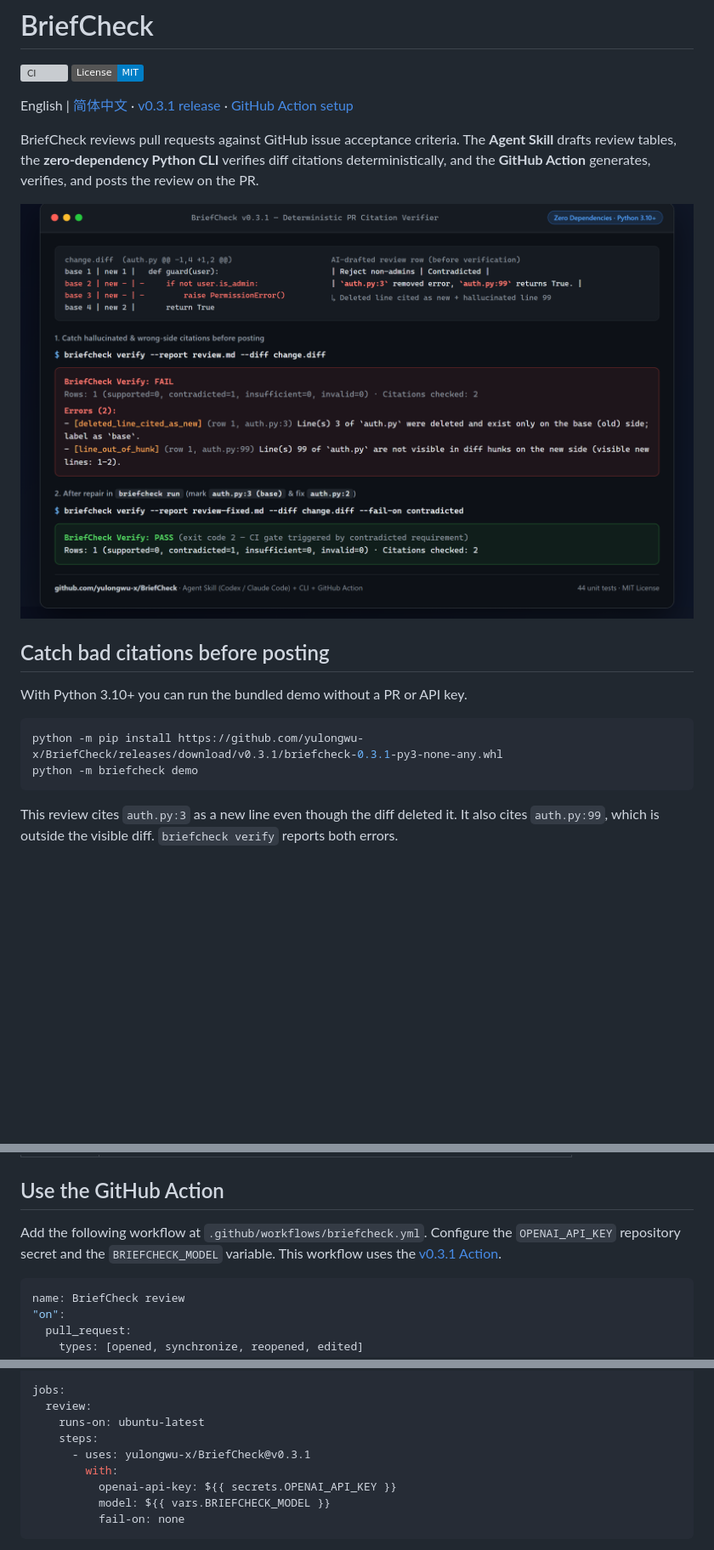
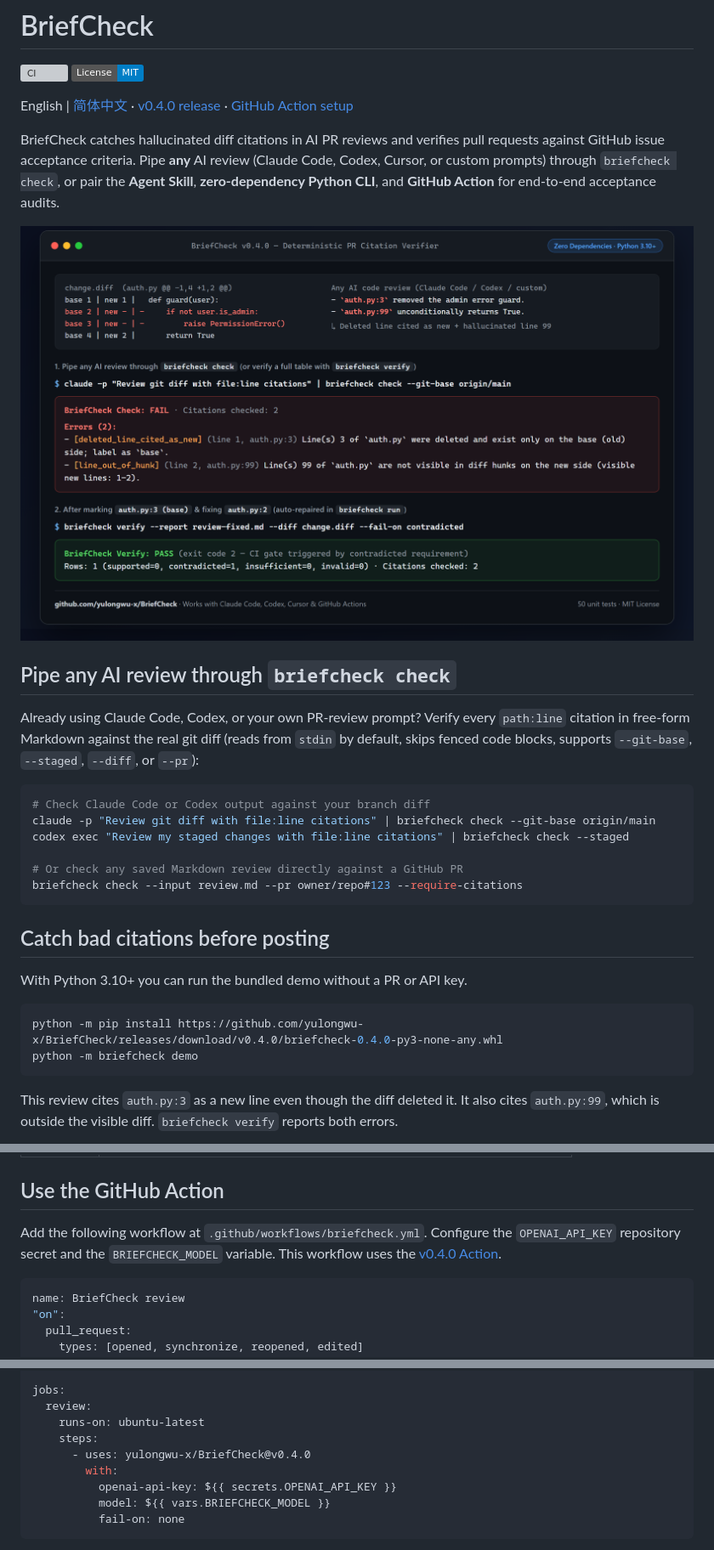
Before and after one commit to yulongwu-x/BriefCheck, a Markdown page: README.md, 3 parts joined by grey strips. Shown at 85% size. Rendered like a GitHub page; pictures changed too: docs/briefcheck-demo.png; badges without logos; blank space fills up the shorter version; grey boxes are pictures that could not be loaded.

````diff
--- a/README.md
+++ b/README.md
@@ -3,18 +3,31 @@
 [![CI](https://github.com/yulongwu-x/BriefCheck/actions/workflows/ci.yml/badge.svg)](https://github.com/yulongwu-x/BriefCheck/actions/workflows/ci.yml)
 [![License: MIT](https://img.shields.io/badge/License-MIT-blue.svg)](LICENSE)
 
-English | [简体中文](README.zh-CN.md) · [v0.3.1 release](https://github.com/yulongwu-x/BriefCheck/releases/tag/v0.3.1) · [GitHub Action setup](#use-the-github-action)
+English | [简体中文](README.zh-CN.md) · [v0.4.0 release](https://github.com/yulongwu-x/BriefCheck/releases/tag/v0.4.0) · [GitHub Action setup](#use-the-github-action)
 
-BriefCheck reviews pull requests against GitHub issue acceptance criteria. The **Agent Skill** drafts review tables, the **zero-dependency Python CLI** verifies diff citations deterministically, and the **GitHub Action** generates, verifies, and posts the review on the PR.
+BriefCheck catches hallucinated diff citations in AI PR reviews and verifies pull requests against GitHub issue acceptance criteria. Pipe **any** AI review (Claude Code, Codex, Cursor, or custom prompts) through `briefcheck check`, or pair the **Agent Skill**, **zero-dependency Python CLI**, and **GitHub Action** for end-to-end acceptance audits.
 
 ![BriefCheck deterministic citation verification demo](docs/briefcheck-demo.png)
+
+## Pipe any AI review through `briefcheck check`
+
+Already using Claude Code, Codex, or your own PR-review prompt? Verify every `path:line` citation in free-form Markdown against the real git diff (reads from `stdin` by default, skips fenced code blocks, supports `--git-base`, `--staged`, `--diff`, or `--pr`):
+
+```sh
+# Check Claude Code or Codex output against your branch diff
+claude -p "Review git diff with file:line citations" | briefcheck check --git-base origin/main
+codex exec "Review my staged changes with file:line citations" | briefcheck check --staged
+
+# Or check any saved Markdown review directly against a GitHub PR
+briefcheck check --input review.md --pr owner/repo#123 --require-citations
+```
 
 ## Catch bad citations before posting
 
 With Python 3.10+ you can run the bundled demo without a PR or API key.
 
 ```sh
-python -m pip install https://github.com/yulongwu-x/BriefCheck/releases/download/v0.3.1/briefcheck-0.3.1-py3-none-any.whl
+python -m pip install https://github.com/yulongwu-x/BriefCheck/releases/download/v0.4.0/briefcheck-0.4.0-py3-none-any.whl
 python -m briefcheck demo
 ```
 
@@ -170,7 +183,7 @@ You can also pass `--pr owner/repo#123` or the same local Git range options as `
 
 ## Use the GitHub Action
 
-Add the following workflow at `.github/workflows/briefcheck.yml`. Configure the `OPENAI_API_KEY` repository secret and the `BRIEFCHECK_MODEL` variable. This workflow uses the [v0.3.1 Action](https://github.com/yulongwu-x/BriefCheck/blob/v0.3.1/action.yml).
+Add the following workflow at `.github/workflows/briefcheck.yml`. Configure the `OPENAI_API_KEY` repository secret and the `BRIEFCHECK_MODEL` variable. This workflow uses the [v0.4.0 Action](https://github.com/yulongwu-x/BriefCheck/blob/v0.4.0/action.yml).
 
 ~~~yaml
 name: BriefCheck review
@@ -191,7 +204,7 @@ jobs:
   review:
     runs-on: ubuntu-latest
     steps:
-      - uses: yulongwu-x/BriefCheck@v0.3.1
+      - uses: yulongwu-x/BriefCheck@v0.4.0
         with:
           openai-api-key: ${{ secrets.OPENAI_API_KEY }}
           model: ${{ vars.BRIEFCHECK_MODEL }}
````
Also changed, not shown: CHANGELOG.md (+6 -0 lines), README.zh-CN.md (+18 -5 lines), 7 other files.
